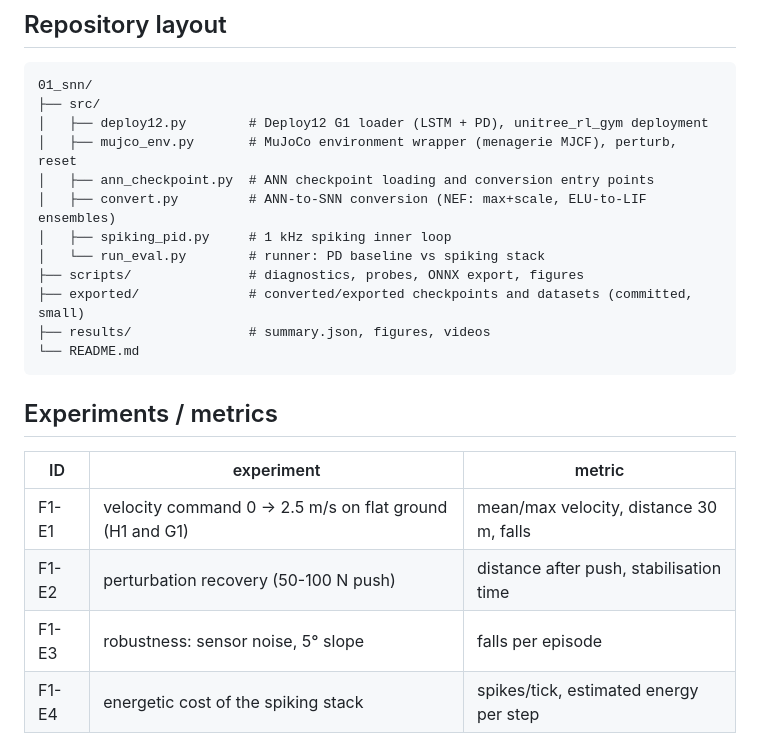
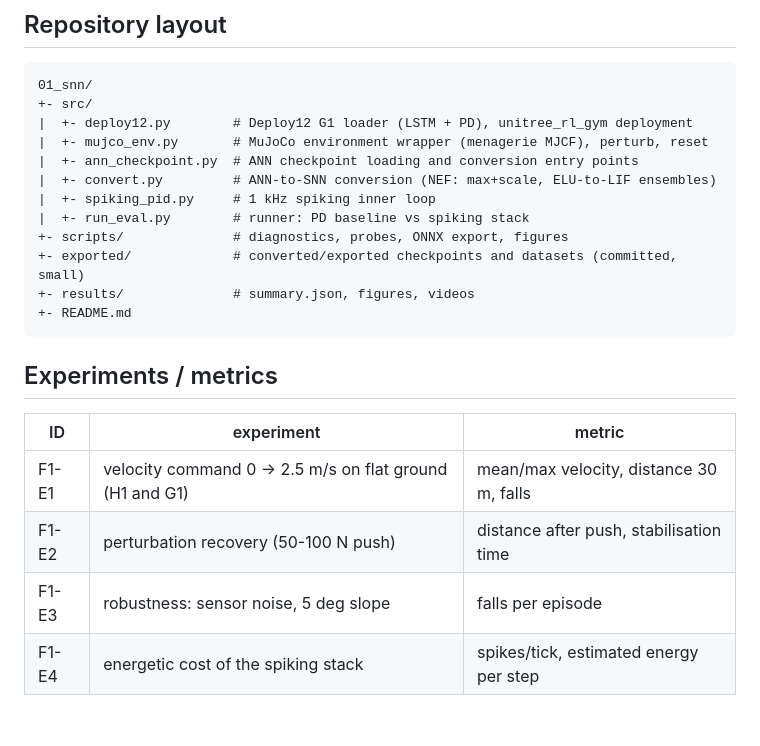
Before and after one commit to Daleth-Barreto/substrate-falsification-protocol, a Markdown page: README.md, the part around the change. GitHub-like rendering; blank space fills up the shorter version.

Commit message:
01-snn: ASCII-only diagrams, license and phase state

````diff
--- a/README.md
+++ b/README.md
@@ -38,17 +38,17 @@ MuJoCo
 
 ```
 01_snn/
-├── src/
-│   ├── deploy12.py        # Deploy12 G1 loader (LSTM + PD), unitree_rl_gym deployment
-│   ├── mujco_env.py       # MuJoCo environment wrapper (menagerie MJCF), perturb, reset
-│   ├── ann_checkpoint.py  # ANN checkpoint loading and conversion entry points
-│   ├── convert.py         # ANN-to-SNN conversion (NEF: max+scale, ELU-to-LIF ensembles)
-│   ├── spiking_pid.py     # 1 kHz spiking inner loop
-│   └── run_eval.py        # runner: PD baseline vs spiking stack
-├── scripts/               # diagnostics, probes, ONNX export, figures
-├── exported/              # converted/exported checkpoints and datasets (committed, small)
-├── results/               # summary.json, figures, videos
-└── README.md
++- src/
+|  +- deploy12.py        # Deploy12 G1 loader (LSTM + PD), unitree_rl_gym deployment
+|  +- mujco_env.py       # MuJoCo environment wrapper (menagerie MJCF), perturb, reset
+|  +- ann_checkpoint.py  # ANN checkpoint loading and conversion entry points
+|  +- convert.py         # ANN-to-SNN conversion (NEF: max+scale, ELU-to-LIF ensembles)
+|  +- spiking_pid.py     # 1 kHz spiking inner loop
+|  +- run_eval.py        # runner: PD baseline vs spiking stack
++- scripts/              # diagnostics, probes, ONNX export, figures
++- exported/             # converted/exported checkpoints and datasets (committed, small)
++- results/              # summary.json, figures, videos
++- README.md
 ```
 
 ## Experiments / metrics
@@ -57,7 +57,7 @@ MuJoCo
 |---|---|---|
 | F1-E1 | velocity command 0 -> 2.5 m/s on flat ground (H1 and G1) | mean/max velocity, distance 30 m, falls |
 | F1-E2 | perturbation recovery (50-100 N push) | distance after push, stabilisation time |
-| F1-E3 | robustness: sensor noise, 5° slope | falls per episode |
+| F1-E3 | robustness: sensor noise, 5 deg slope | falls per episode |
 | F1-E4 | energetic cost of the spiking stack | spikes/tick, estimated energy per step |
 
 Baselines: pure PD (ANN targets, classic PD), original ANN policy, converted SNN.
````
